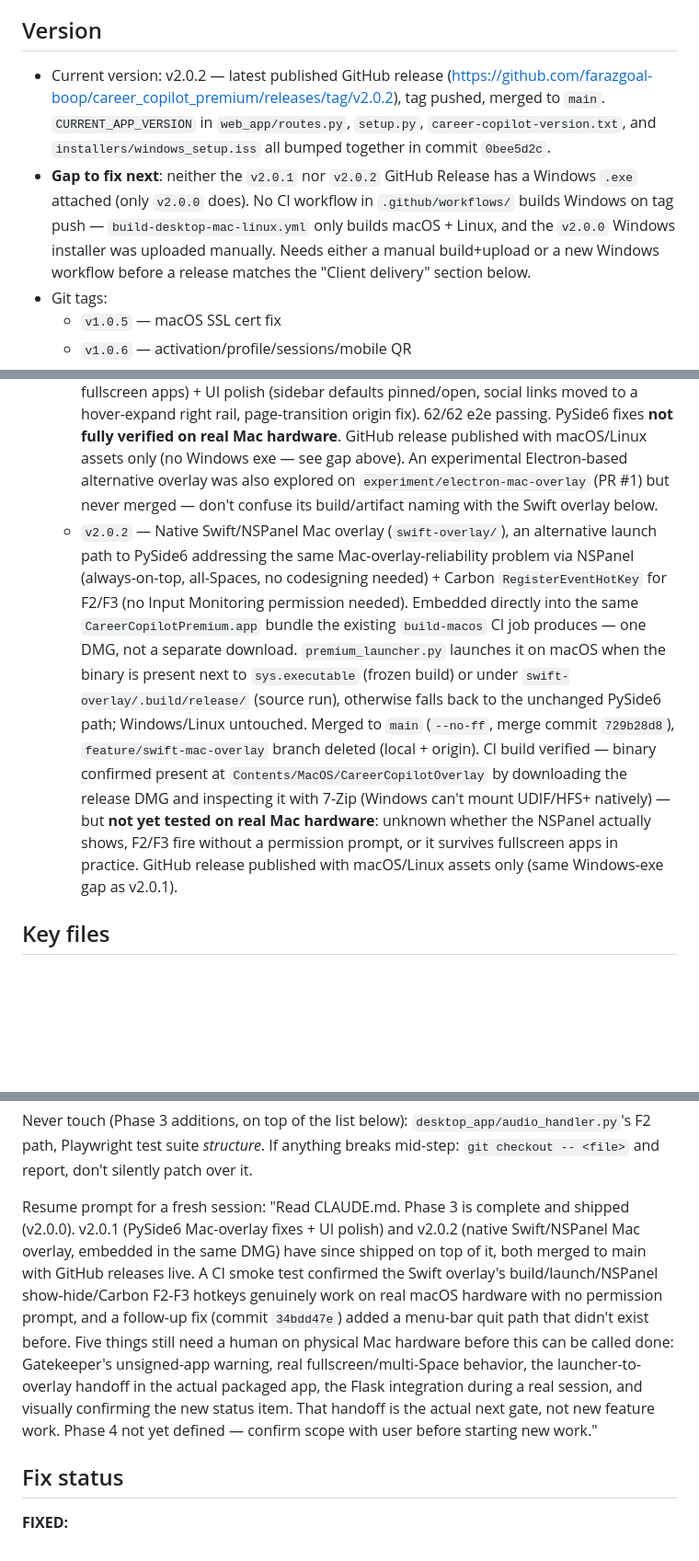
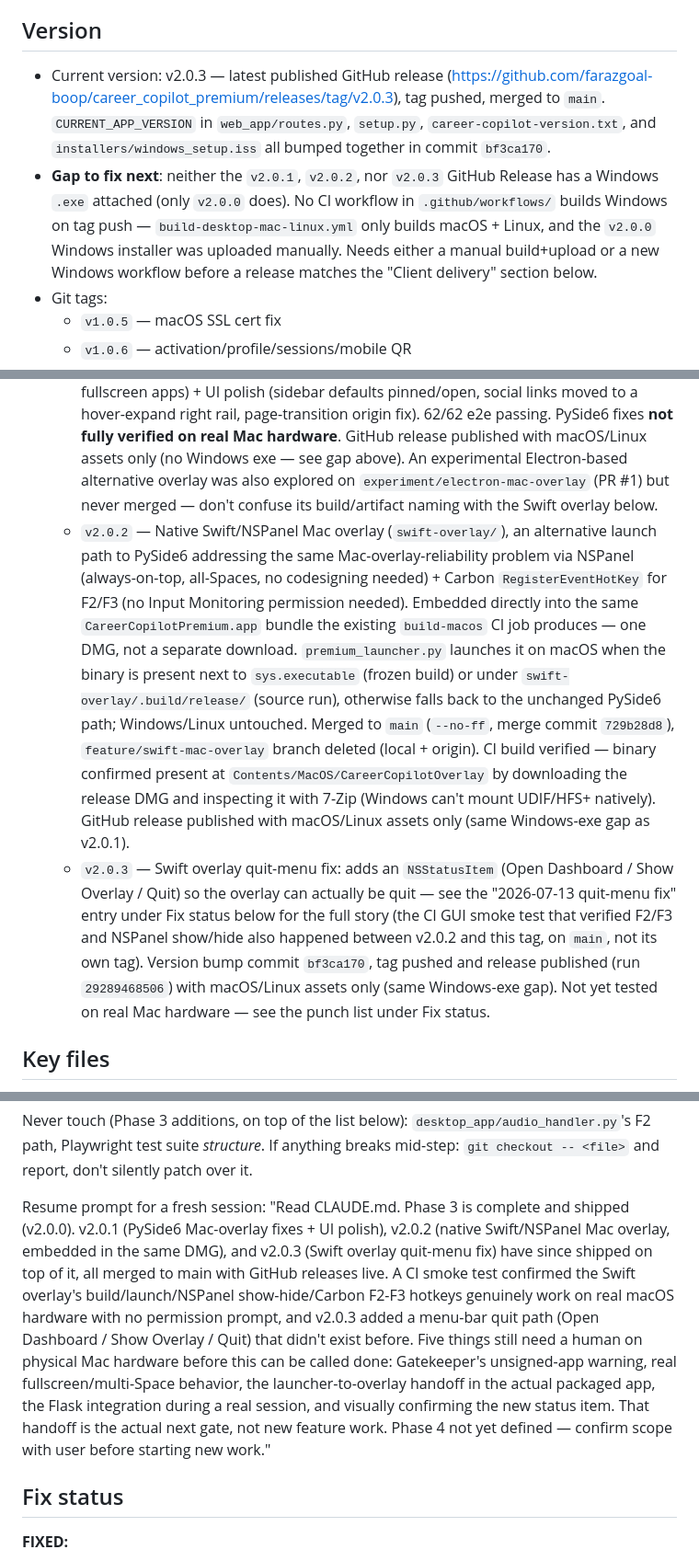
Before and after one commit to farazgoal-boop/career_copilot_premium, a Markdown page: CLAUDE.md, 3 parts joined by grey strips. Shown at 92% size. Drawn GitHub-style; blank space fills up the shorter version.

Commit message:
docs: record v2.0.3 release (Swift overlay quit-menu fix)
Co-Authored-By: Claude Sonnet 5 <noreply@anthropic.com>

```diff
--- a/CLAUDE.md
+++ b/CLAUDE.md
@@ -4,8 +4,8 @@ AI interview assistant desktop app. PySide6 (floating overlay) + Flask (local da
 
 ## Version
 
-- Current version: v2.0.2 — latest published GitHub release (https://github.com/farazgoal-boop/career_copilot_premium/releases/tag/v2.0.2), tag pushed, merged to `main`. `CURRENT_APP_VERSION` in `web_app/routes.py`, `setup.py`, `career-copilot-version.txt`, and `installers/windows_setup.iss` all bumped together in commit `0bee5d2c`.
-- **Gap to fix next**: neither the `v2.0.1` nor `v2.0.2` GitHub Release has a Windows `.exe` attached (only `v2.0.0` does). No CI workflow in `.github/workflows/` builds Windows on tag push — `build-desktop-mac-linux.yml` only builds macOS + Linux, and the `v2.0.0` Windows installer was uploaded manually. Needs either a manual build+upload or a new Windows workflow before a release matches the "Client delivery" section below.
+- Current version: v2.0.3 — latest published GitHub release (https://github.com/farazgoal-boop/career_copilot_premium/releases/tag/v2.0.3), tag pushed, merged to `main`. `CURRENT_APP_VERSION` in `web_app/routes.py`, `setup.py`, `career-copilot-version.txt`, and `installers/windows_setup.iss` all bumped together in commit `bf3ca170`.
+- **Gap to fix next**: neither the `v2.0.1`, `v2.0.2`, nor `v2.0.3` GitHub Release has a Windows `.exe` attached (only `v2.0.0` does). No CI workflow in `.github/workflows/` builds Windows on tag push — `build-desktop-mac-linux.yml` only builds macOS + Linux, and the `v2.0.0` Windows installer was uploaded manually. Needs either a manual build+upload or a new Windows workflow before a release matches the "Client delivery" section below.
 - Git tags:
   - `v1.0.5` — macOS SSL cert fix
   - `v1.0.6` — activation/profile/sessions/mobile QR
@@ -15,7 +15,8 @@ AI interview assistant desktop app. PySide6 (floating overlay) + Flask (local da
   - `phase2-complete-2026-07-07` — Visual Context Library, session types, continuous recording, meeting summary, post-session report page. Merged to `main` (`--no-ff`), 62/62 e2e tests passing, do not delete
   - `v2.0.0` — Phase 3 complete (Steps 3.1–3.10: voice output, multi-language, themes, auto-update, company research, resume-matched answers, prepare mode, premium onboarding, page transitions, version bump, Windows packaging script fixes). Pushed, merged to `main` (`--no-ff`, merge commit `4f4db0c4`), GitHub release published with Windows/macOS/Linux assets. `feature/multilang-premium-polish` branch deleted (local-only, never existed on origin)
   - `v2.0.1` — Mac overlay reliability fixes on the existing PySide6 overlay (`keyboard` package now installs on a clean Mac setup; overlay position validated against connected screens, no more off-screen restores; `NSWindow.collectionBehavior`/level set via the Objective-C runtime so it follows the user across Spaces and stays above fullscreen apps) + UI polish (sidebar defaults pinned/open, social links moved to a hover-expand right rail, page-transition origin fix). 62/62 e2e passing. PySide6 fixes **not fully verified on real Mac hardware**. GitHub release published with macOS/Linux assets only (no Windows exe — see gap above). An experimental Electron-based alternative overlay was also explored on `experiment/electron-mac-overlay` (PR #1) but never merged — don't confuse its build/artifact naming with the Swift overlay below.
-  - `v2.0.2` — Native Swift/NSPanel Mac overlay (`swift-overlay/`), an alternative launch path to PySide6 addressing the same Mac-overlay-reliability problem via NSPanel (always-on-top, all-Spaces, no codesigning needed) + Carbon `RegisterEventHotKey` for F2/F3 (no Input Monitoring permission needed). Embedded directly into the same `CareerCopilotPremium.app` bundle the existing `build-macos` CI job produces — one DMG, not a separate download. `premium_launcher.py` launches it on macOS when the binary is present next to `sys.executable` (frozen build) or under `swift-overlay/.build/release/` (source run), otherwise falls back to the unchanged PySide6 path; Windows/Linux untouched. Merged to `main` (`--no-ff`, merge commit `729b28d8`), `feature/swift-mac-overlay` branch deleted (local + origin). CI build verified — binary confirmed present at `Contents/MacOS/CareerCopilotOverlay` by downloading the release DMG and inspecting it with 7-Zip (Windows can't mount UDIF/HFS+ natively) — but **not yet tested on real Mac hardware**: unknown whether the NSPanel actually shows, F2/F3 fire without a permission prompt, or it survives fullscreen apps in practice. GitHub release published with macOS/Linux assets only (same Windows-exe gap as v2.0.1).
+  - `v2.0.2` — Native Swift/NSPanel Mac overlay (`swift-overlay/`), an alternative launch path to PySide6 addressing the same Mac-overlay-reliability problem via NSPanel (always-on-top, all-Spaces, no codesigning needed) + Carbon `RegisterEventHotKey` for F2/F3 (no Input Monitoring permission needed). Embedded directly into the same `CareerCopilotPremium.app` bundle the existing `build-macos` CI job produces — one DMG, not a separate download. `premium_launcher.py` launches it on macOS when the binary is present next to `sys.executable` (frozen build) or under `swift-overlay/.build/release/` (source run), otherwise falls back to the unchanged PySide6 path; Windows/Linux untouched. Merged to `main` (`--no-ff`, merge commit `729b28d8`), `feature/swift-mac-overlay` branch deleted (local + origin). CI build verified — binary confirmed present at `Contents/MacOS/CareerCopilotOverlay` by downloading the release DMG and inspecting it with 7-Zip (Windows can't mount UDIF/HFS+ natively). GitHub release published with macOS/Linux assets only (same Windows-exe gap as v2.0.1).
+  - `v2.0.3` — Swift overlay quit-menu fix: adds an `NSStatusItem` (Open Dashboard / Show Overlay / Quit) so the overlay can actually be quit — see the "2026-07-13 quit-menu fix" entry under Fix status below for the full story (the CI GUI smoke test that verified F2/F3 and NSPanel show/hide also happened between v2.0.2 and this tag, on `main`, not its own tag). Version bump commit `bf3ca170`, tag pushed and release published (run `29289468506`) with macOS/Linux assets only (same Windows-exe gap). Not yet tested on real Mac hardware — see the punch list under Fix status.
 
 ## Key files
 
@@ -68,7 +69,7 @@ v2.0.0 GitHub release is live with Windows/macOS/Linux assets: https://github.co
 
 Never touch (Phase 3 additions, on top of the list below): `desktop_app/audio_handler.py`'s F2 path, Playwright test suite *structure*. If anything breaks mid-step: `git checkout -- <file>` and report, don't silently patch over it.
 
-Resume prompt for a fresh session: "Read CLAUDE.md. Phase 3 is complete and shipped (v2.0.0). v2.0.1 (PySide6 Mac-overlay fixes + UI polish) and v2.0.2 (native Swift/NSPanel Mac overlay, embedded in the same DMG) have since shipped on top of it, both merged to main with GitHub releases live. A CI smoke test confirmed the Swift overlay's build/launch/NSPanel show-hide/Carbon F2-F3 hotkeys genuinely work on real macOS hardware with no permission prompt, and a follow-up fix (commit `34bdd47e`) added a menu-bar quit path that didn't exist before. Five things still need a human on physical Mac hardware before this can be called done: Gatekeeper's unsigned-app warning, real fullscreen/multi-Space behavior, the launcher-to-overlay handoff in the actual packaged app, the Flask integration during a real session, and visually confirming the new status item. That handoff is the actual next gate, not new feature work. Phase 4 not yet defined — confirm scope with user before starting new work."
+Resume prompt for a fresh session: "Read CLAUDE.md. Phase 3 is complete and shipped (v2.0.0). v2.0.1 (PySide6 Mac-overlay fixes + UI polish), v2.0.2 (native Swift/NSPanel Mac overlay, embedded in the same DMG), and v2.0.3 (Swift overlay quit-menu fix) have since shipped on top of it, all merged to main with GitHub releases live. A CI smoke test confirmed the Swift overlay's build/launch/NSPanel show-hide/Carbon F2-F3 hotkeys genuinely work on real macOS hardware with no permission prompt, and v2.0.3 added a menu-bar quit path (Open Dashboard / Show Overlay / Quit) that didn't exist before. Five things still need a human on physical Mac hardware before this can be called done: Gatekeeper's unsigned-app warning, real fullscreen/multi-Space behavior, the launcher-to-overlay handoff in the actual packaged app, the Flask integration during a real session, and visually confirming the new status item. That handoff is the actual next gate, not new feature work. Phase 4 not yet defined — confirm scope with user before starting new work."
 
 ## Fix status
 
```
Also changed, not shown: other parts of CLAUDE.md (+1 -1 lines).
